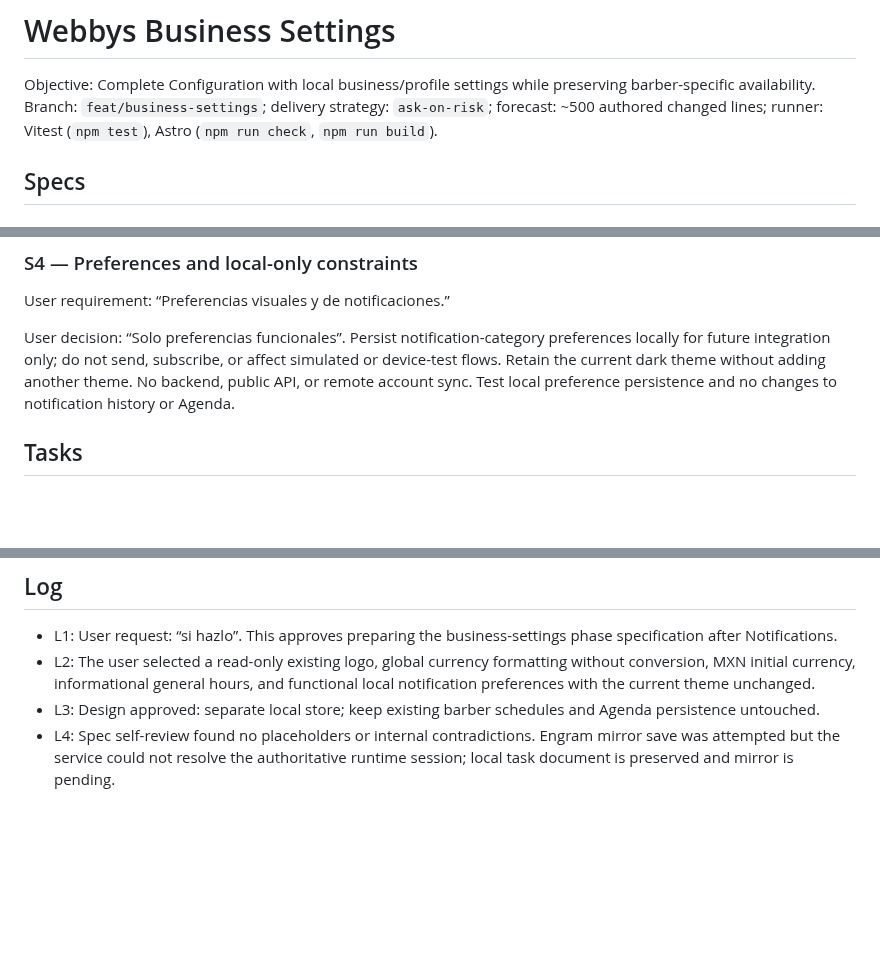
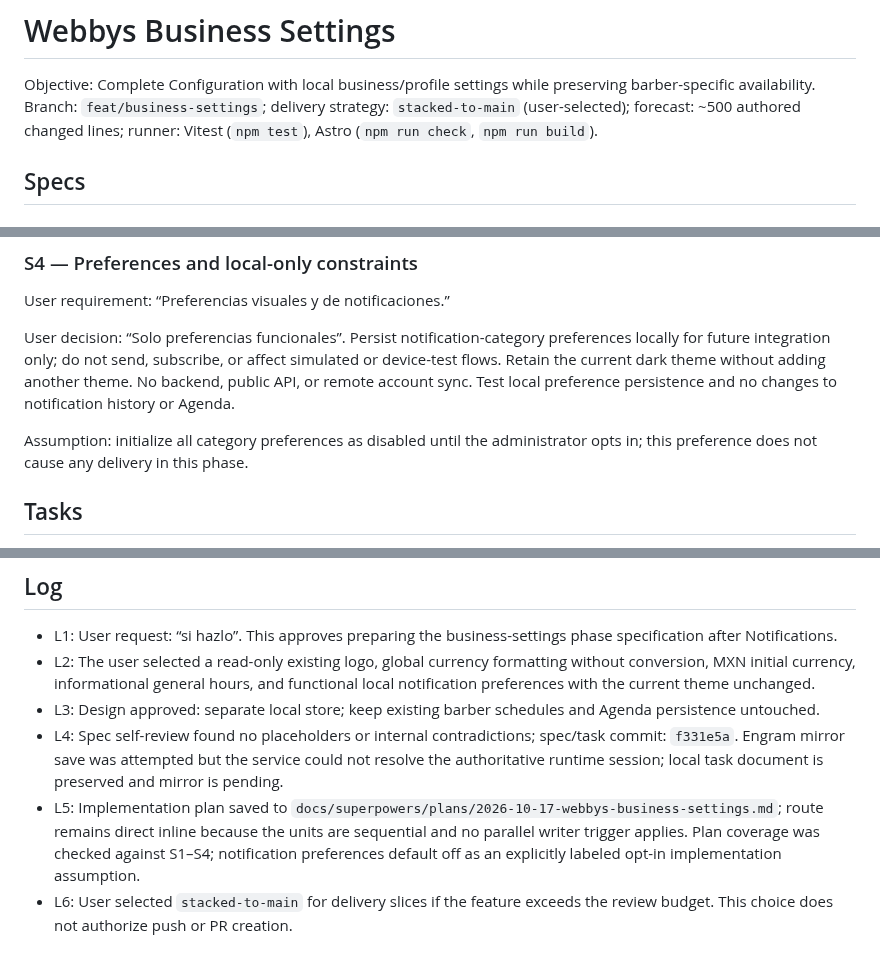
Before and after one commit to Phyton06/webbys, a Markdown page: odd/tasks/business-settings.md, 3 parts joined by grey strips. Rendered like a GitHub page; blank space fills up the shorter version.

Commit message:
docs(settings): plan business configuration implementation

```diff
--- a/odd/tasks/business-settings.md
+++ b/odd/tasks/business-settings.md
@@ -1,7 +1,7 @@
 # Webbys Business Settings
 
 Objective: Complete Configuration with local business/profile settings while preserving barber-specific availability.
-Branch: `feat/business-settings`; delivery strategy: `ask-on-risk`; forecast: ~500 authored changed lines; runner: Vitest (`npm test`), Astro (`npm run check`, `npm run build`).
+Branch: `feat/business-settings`; delivery strategy: `stacked-to-main` (user-selected); forecast: ~500 authored changed lines; runner: Vitest (`npm test`), Astro (`npm run check`, `npm run build`).
 
 ## Specs
 
@@ -29,6 +29,8 @@ User requirement: “Preferencias visuales y de notificaciones.”
 
 User decision: “Solo preferencias funcionales”. Persist notification-category preferences locally for future integration only; do not send, subscribe, or affect simulated or device-test flows. Retain the current dark theme without adding another theme. No backend, public API, or remote account sync. Test local preference persistence and no changes to notification history or Agenda.
 
+Assumption: initialize all category preferences as disabled until the administrator opts in; this preference does not cause any delivery in this phase.
+
 ## Tasks
 
 - [ ] T1 — Add business settings types, validation, independent versioned persistence, and tests; route: inline; status: pending; commit: pending.
@@ -41,4 +43,6 @@ User decision: “Solo preferencias funcionales”. Persist notification-categor
 - L1: User request: “si hazlo”. This approves preparing the business-settings phase specification after Notifications.
 - L2: The user selected a read-only existing logo, global currency formatting without conversion, MXN initial currency, informational general hours, and functional local notification preferences with the current theme unchanged.
 - L3: Design approved: separate local store; keep existing barber schedules and Agenda persistence untouched.
-- L4: Spec self-review found no placeholders or internal contradictions. Engram mirror save was attempted but the service could not resolve the authoritative runtime session; local task document is preserved and mirror is pending.
+- L4: Spec self-review found no placeholders or internal contradictions; spec/task commit: `f331e5a`. Engram mirror save was attempted but the service could not resolve the authoritative runtime session; local task document is preserved and mirror is pending.
+- L5: Implementation plan saved to `docs/superpowers/plans/2026-10-17-webbys-business-settings.md`; route remains direct inline because the units are sequential and no parallel writer trigger applies. Plan coverage was checked against S1–S4; notification preferences default off as an explicitly labeled opt-in implementation assumption.
+- L6: User selected `stacked-to-main` for delivery slices if the feature exceeds the review budget. This choice does not authorize push or PR creation.
```
Also changed, not shown: 1 other file.
